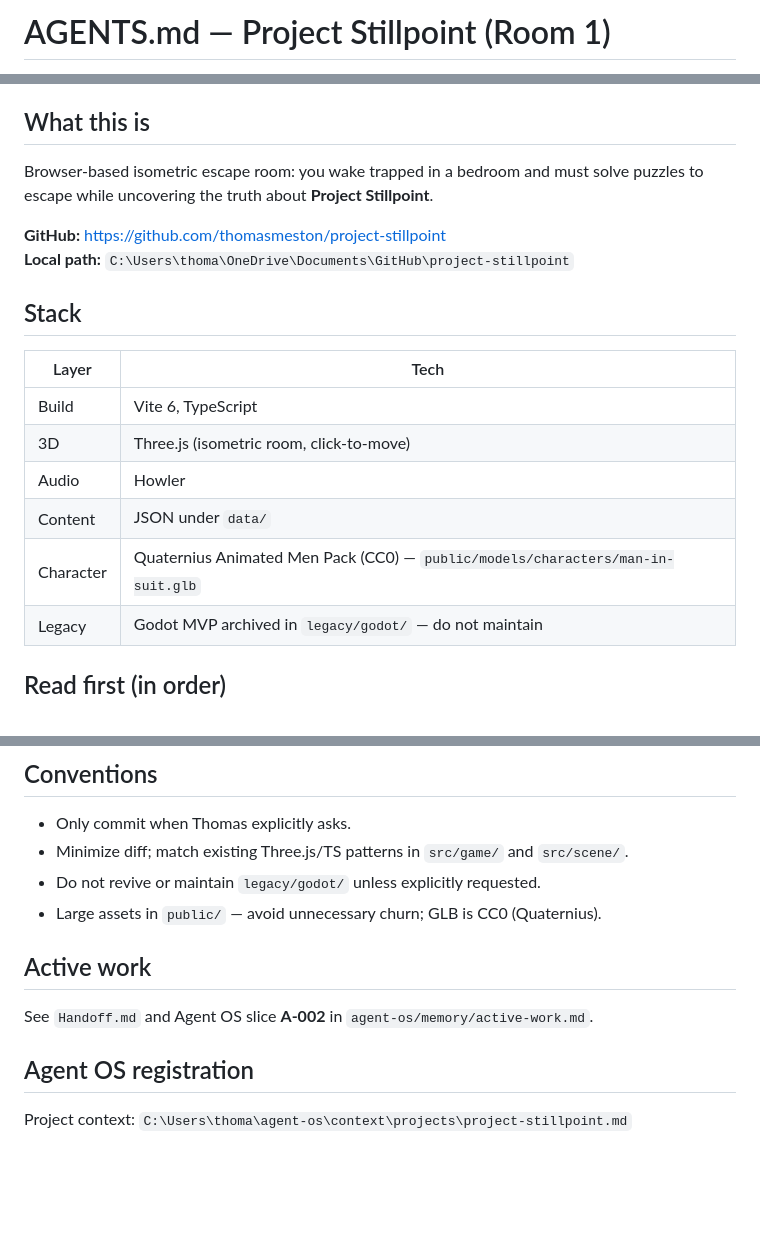
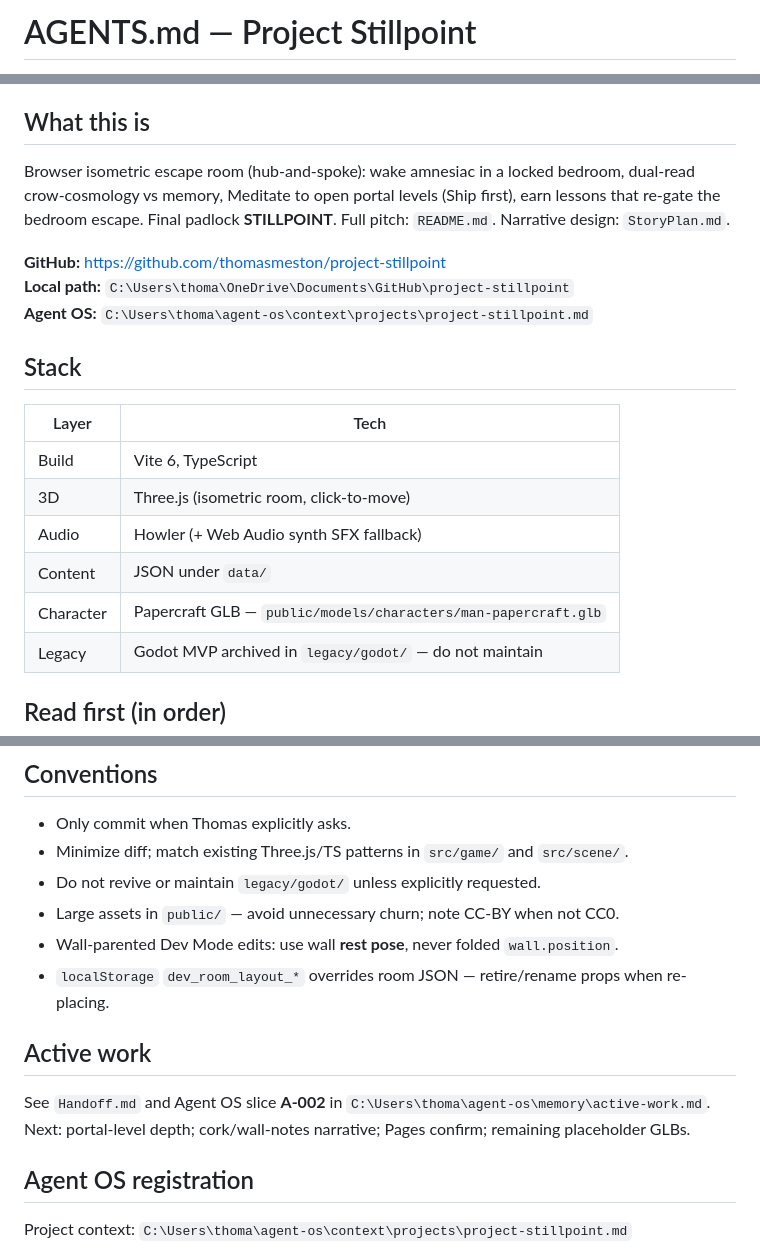
Before and after one commit to thomasmeston/project-stillpoint, a Markdown page: AGENTS.md, 3 parts joined by grey strips. GitHub-like rendering; blank space fills up the shorter version.

```diff
--- a/AGENTS.md
+++ b/AGENTS.md
@@ -1,3 +1,3 @@
-# AGENTS.md — Project Stillpoint (Room 1)
+# AGENTS.md — Project Stillpoint
 
 > Harness-neutral handoff for Cody, Cloud Cody, or any coding agent.
@@ -5,10 +5,11 @@
 
 ## What this is
 
-Browser-based isometric escape room: you wake trapped in a bedroom and must solve puzzles to escape while uncovering the truth about **Project Stillpoint**.
+Browser isometric escape room (hub-and-spoke): wake amnesiac in a locked bedroom, dual-read crow-cosmology vs memory, Meditate to open portal levels (Ship first), earn lessons that re-gate the bedroom escape. Final padlock **STILLPOINT**. Full pitch: `README.md`. Narrative design: `StoryPlan.md`.
 
 **GitHub:** https://github.com/thomasmeston/project-stillpoint
 **Local path:** `C:\Users\thoma\OneDrive\Documents\GitHub\project-stillpoint`
+**Agent OS:** `C:\Users\thoma\agent-os\context\projects\project-stillpoint.md`
 
 ## Stack
 
@@ -16,9 +17,9 @@ Browser-based isometric escape room: you wake trapped in a bedroom and must solv
 |-------|------|
 | Build | Vite 6, TypeScript |
 | 3D | Three.js (isometric room, click-to-move) |
-| Audio | Howler |
+| Audio | Howler (+ Web Audio synth SFX fallback) |
 | Content | JSON under `data/` |
-| Character | Quaternius Animated Men Pack (CC0) — `public/models/characters/man-in-suit.glb` |
+| Character | Papercraft GLB — `public/models/characters/man-papercraft.glb` |
 | Legacy | Godot MVP archived in `legacy/godot/` — do not maintain |
 
 ## Read first (in order)
@@ -98,11 +99,14 @@ npm run package:itch # build + stillpoint-itch.zip
 - Only commit when Thomas explicitly asks.
 - Minimize diff; match existing Three.js/TS patterns in `src/game/` and `src/scene/`.
 - Do not revive or maintain `legacy/godot/` unless explicitly requested.
-- Large assets in `public/` — avoid unnecessary churn; GLB is CC0 (Quaternius).
+- Large assets in `public/` — avoid unnecessary churn; note CC-BY when not CC0.
+- Wall-parented Dev Mode edits: use wall **rest pose**, never folded `wall.position`.
+- `localStorage` `dev_room_layout_*` overrides room JSON — retire/rename props when re-placing.
 
 ## Active work
 
-See `Handoff.md` and Agent OS slice **A-002** in `agent-os/memory/active-work.md`.
+See `Handoff.md` and Agent OS slice **A-002** in `C:\Users\thoma\agent-os\memory\active-work.md`.
+Next: portal-level depth; cork/wall-notes narrative; Pages confirm; remaining placeholder GLBs.
 
 ## Agent OS registration
 
```
Also changed, not shown: other parts of AGENTS.md (+1 -1 lines), Handoff.md (+29 -10 lines).
